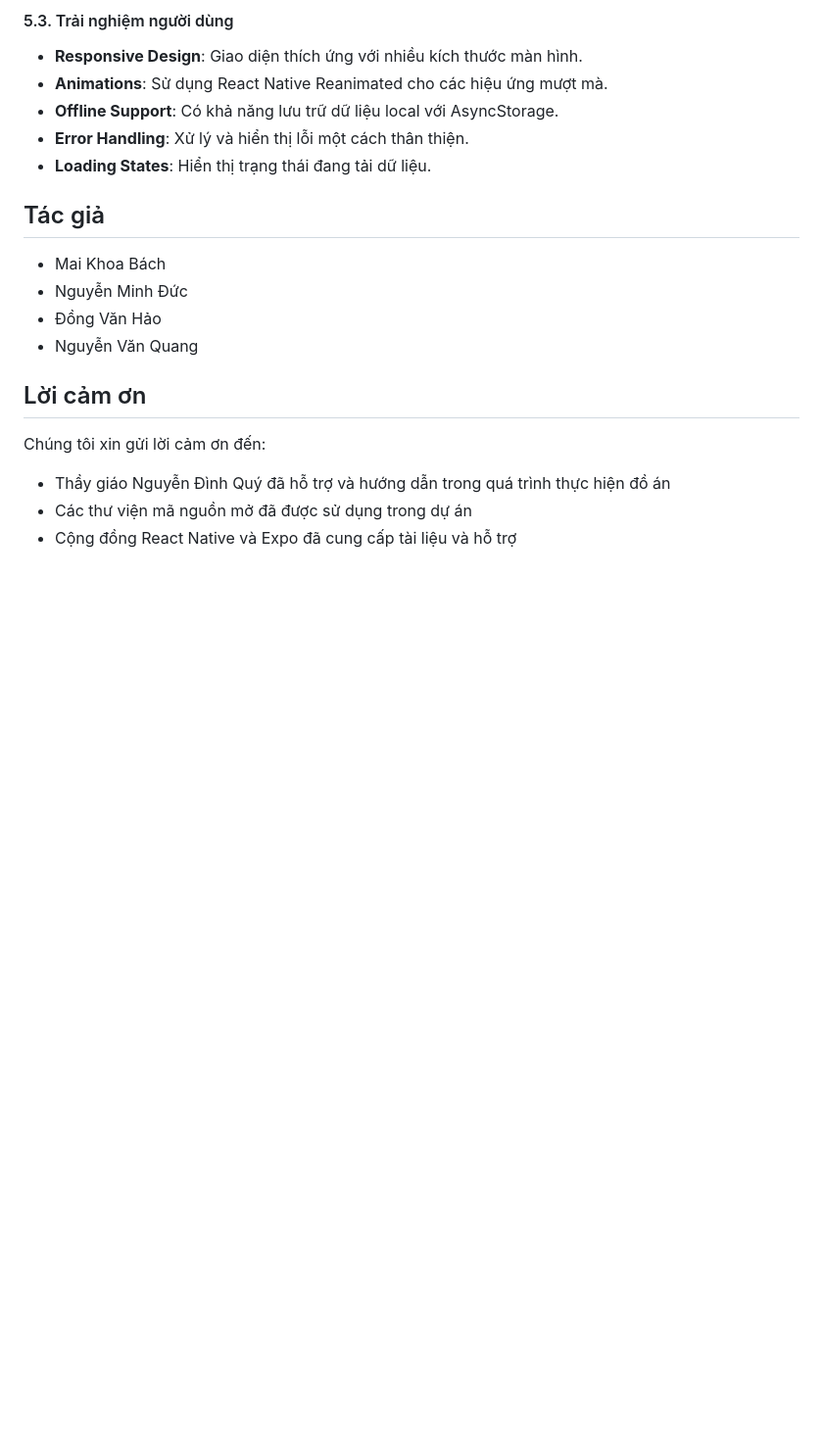
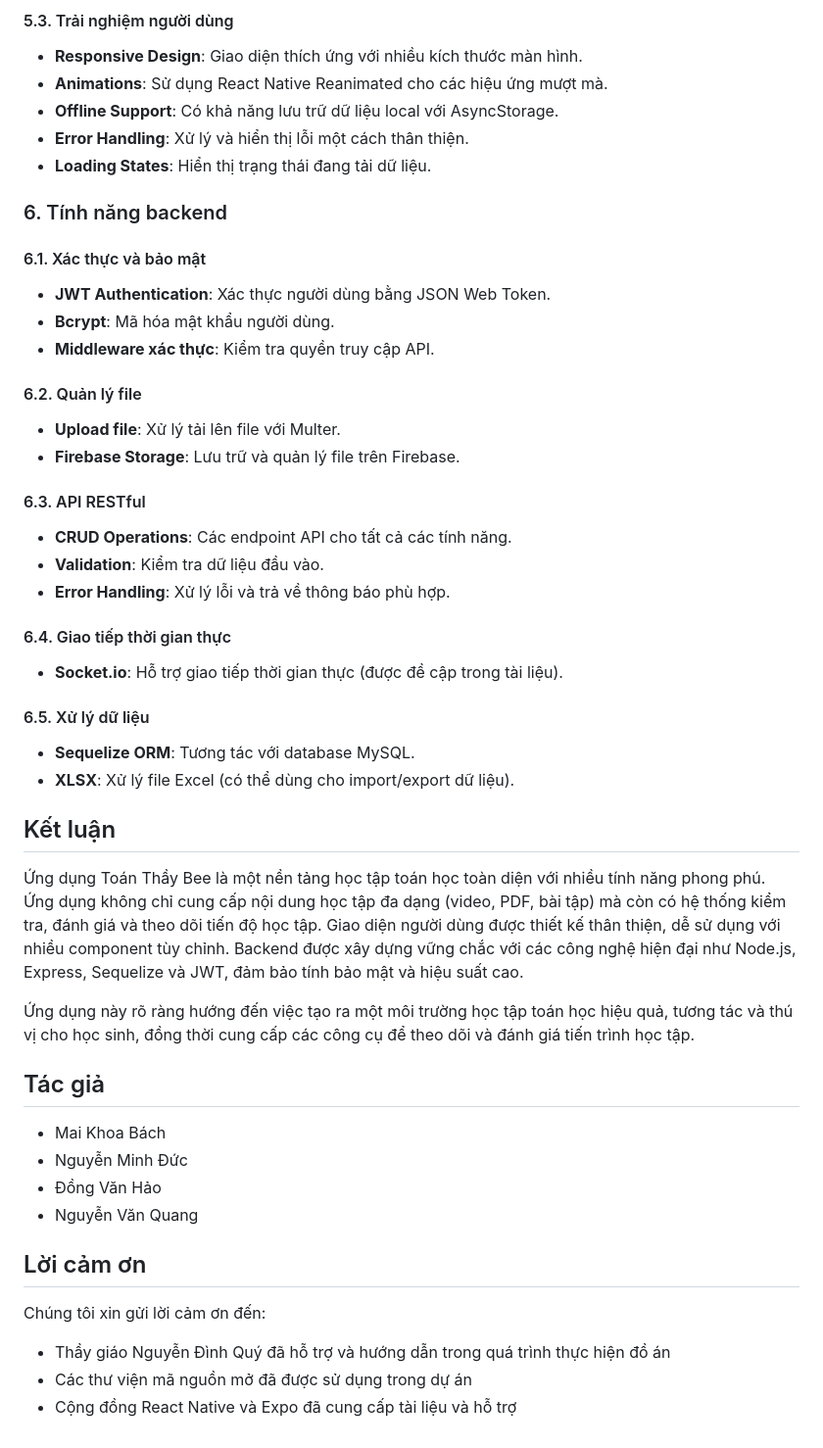
Before and after one commit to b4schh/toan-thay-bee-mobile-app, a Markdown page: README.md, the part around the change. Shown at 98% size. Rendered like a GitHub page; blank space fills up the shorter version.

```diff
--- a/README.md
+++ b/README.md
@@ -158,7 +158,36 @@ Hai phần này tương tác với nhau thông qua RESTful API, đảm bảo tí
 - **Error Handling**: Xử lý và hiển thị lỗi một cách thân thiện.
 - **Loading States**: Hiển thị trạng thái đang tải dữ liệu.
 
+### 6. Tính năng backend
+#### 6.1. Xác thực và bảo mật
+- **JWT Authentication**: Xác thực người dùng bằng JSON Web Token.
+- **Bcrypt**: Mã hóa mật khẩu người dùng.
+- **Middleware xác thực**: Kiểm tra quyền truy cập API.
+
+#### 6.2. Quản lý file
+- **Upload file**: Xử lý tải lên file với Multer.
+- **Firebase Storage**: Lưu trữ và quản lý file trên Firebase.
+
+#### 6.3. API RESTful
+- **CRUD Operations**: Các endpoint API cho tất cả các tính năng.
+- **Validation**: Kiểm tra dữ liệu đầu vào.
+- **Error Handling**: Xử lý lỗi và trả về thông báo phù hợp.
+
+#### 6.4. Giao tiếp thời gian thực
+- **Socket.io**: Hỗ trợ giao tiếp thời gian thực (được đề cập trong tài liệu).
+
+#### 6.5. Xử lý dữ liệu
+- **Sequelize ORM**: Tương tác với database MySQL.
+- **XLSX**: Xử lý file Excel (có thể dùng cho import/export dữ liệu).
+
+## Kết luận
+
+Ứng dụng Toán Thầy Bee là một nền tảng học tập toán học toàn diện với nhiều tính năng phong phú. Ứng dụng không chỉ cung cấp nội dung học tập đa dạng (video, PDF, bài tập) mà còn có hệ thống kiểm tra, đánh giá và theo dõi tiến độ học tập. Giao diện người dùng được thiết kế thân thiện, dễ sử dụng với nhiều component tùy chỉnh. Backend được xây dựng vững chắc với các công nghệ hiện đại như Node.js, Express, Sequelize và JWT, đảm bảo tính bảo mật và hiệu suất cao.
+
+Ứng dụng này rõ ràng hướng đến việc tạo ra một môi trường học tập toán học hiệu quả, tương tác và thú vị cho học sinh, đồng thời cung cấp các công cụ để theo dõi và đánh giá tiến trình học tập.
+
 ## Tác giả
+
 - Mai Khoa Bách
 - Nguyễn Minh Đức
 - Đồng Văn Hảo
```
